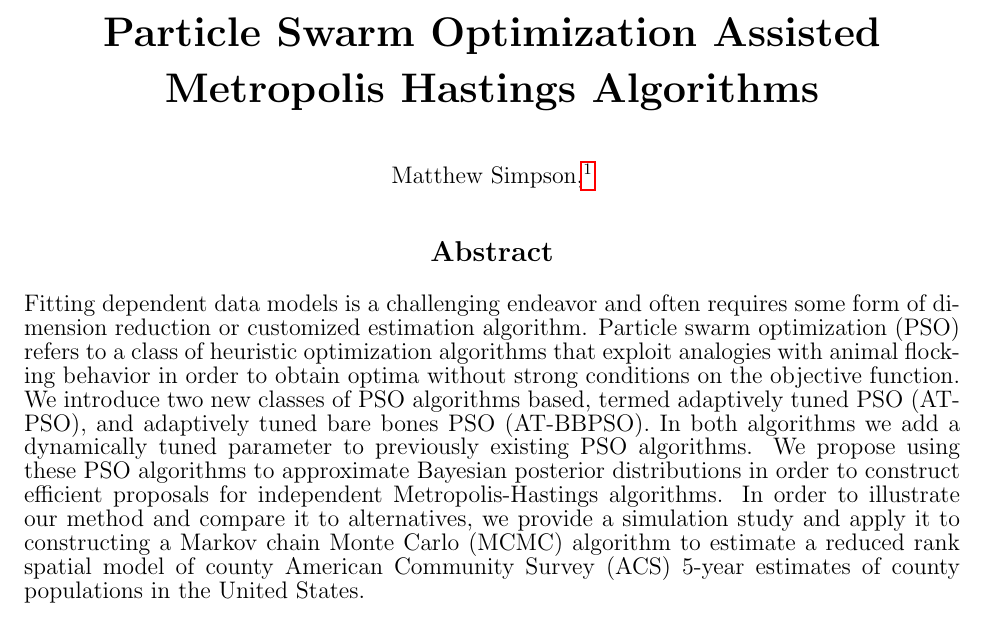
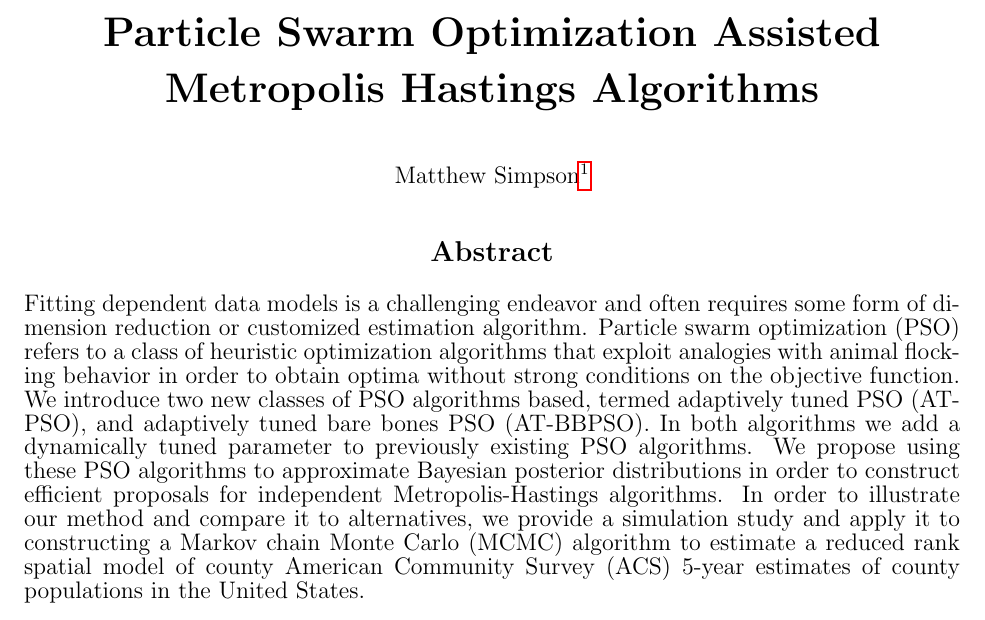
Before and after one commit to simpsonm/psodesign, a LaTeX document (psostat.tex): part of page 1 of 54, cut so that both start at the same text. Compiled offline with pdfLaTeX.

Commit message:
made sure all tex files compiled

```diff
--- a/psostat.tex
+++ b/psostat.tex
@@ -162,9 +162,12 @@
 %%
 \vskip 2mm
 \begin{center}
-Matthew Simpson,\footnote{(\baselineskip=10pt to whom correspondence should be addressed)
+Matthew Simpson\footnote{(\baselineskip=10pt to whom correspondence should be addressed)
 Department of Statistics, University of Missouri,
 146 Middlebush Hall, Columbia, MO 65211-6100, themattsimpson@gmail.com}
+%Matthew Simpson,\footnote{(\baselineskip=10pt to whom correspondence should be addressed)
+%Department of Statistics, University of Missouri,
+%146 Middlebush Hall, Columbia, MO 65211-6100, themattsimpson@gmail.com}
 % Christopher K. Wikle,\footnote{\label{note:aff}\baselineskip=10pt
 % Department of Statistics, University of Missouri,
 % 146 Middlebush Hall, Columbia, MO 65211-6100}
```
Also changed, not shown: jsm2016/psomcmc.pdf, poster/psostatposter.pdf, psostat.pdf.
